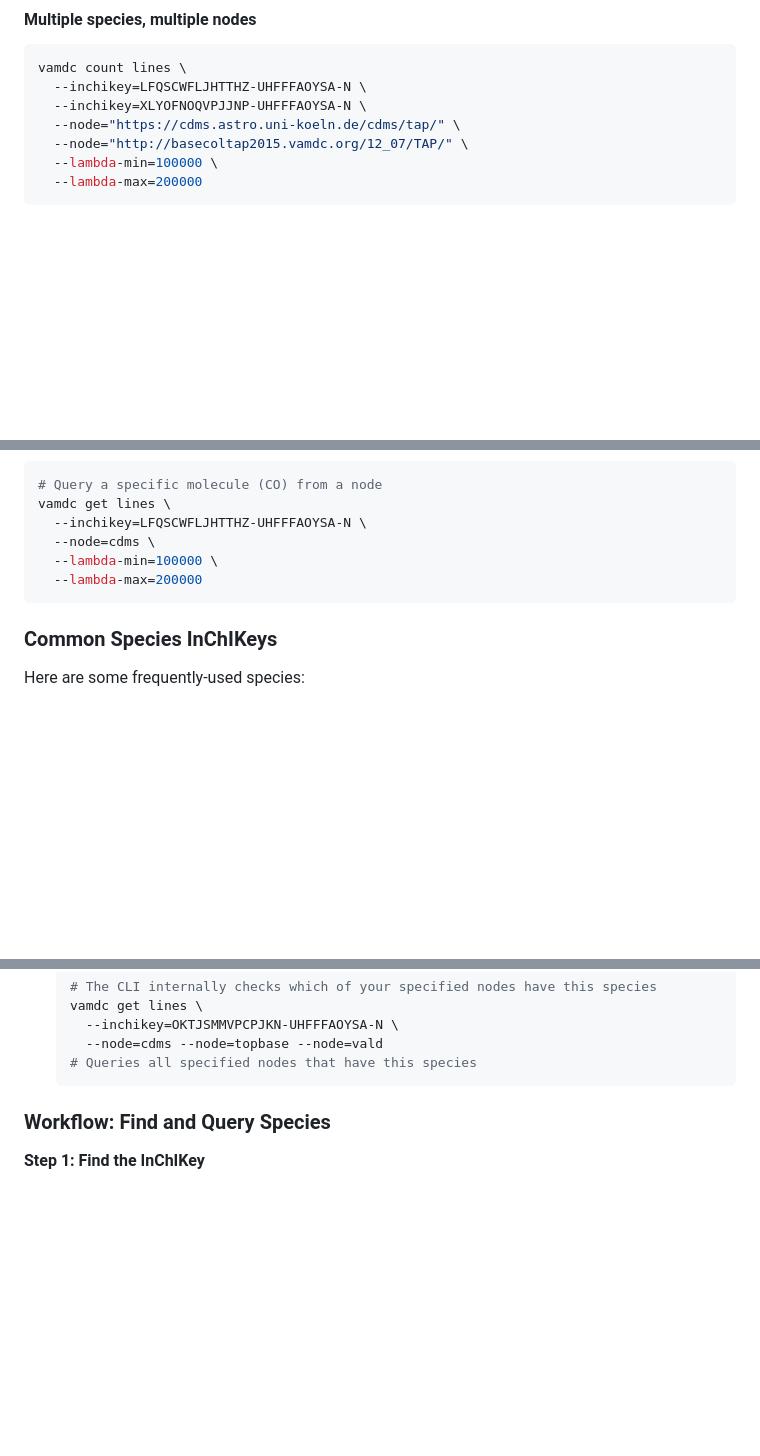
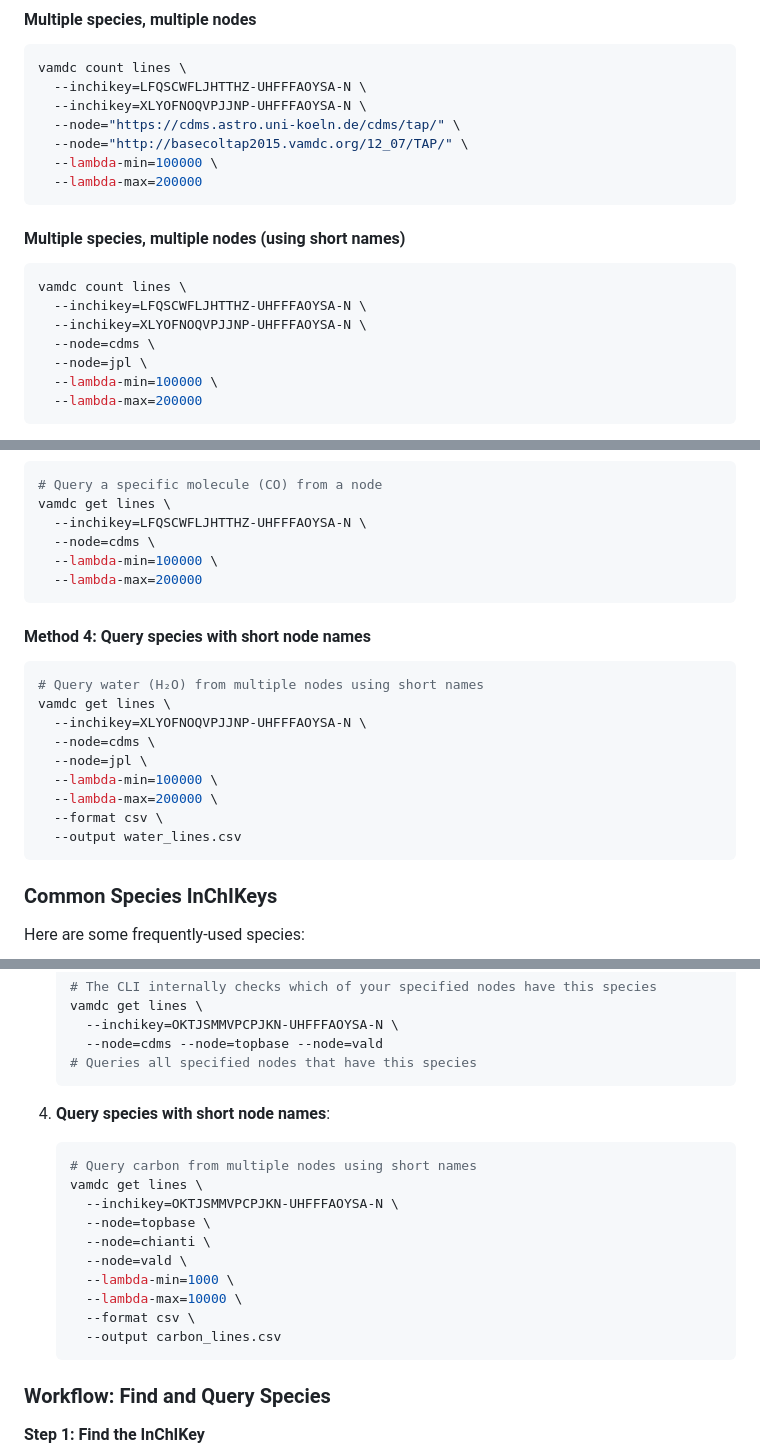
Before and after one commit to VAMDC/pyVAMDC, a Markdown page: CLI.md, 3 parts joined by grey strips. Rendered like a GitHub page; blank space fills up the shorter version.

Commit message:
Adding example to query node by short name

````diff
--- a/CLI.md
+++ b/CLI.md
@@ -376,6 +376,17 @@ vamdc count lines \
   --inchikey=XLYOFNOQVPJJNP-UHFFFAOYSA-N \
   --node="https://cdms.astro.uni-koeln.de/cdms/tap/" \
   --node="http://basecoltap2015.vamdc.org/12_07/TAP/" \
+  --lambda-min=100000 \
+  --lambda-max=200000
+```
+
+#### Multiple species, multiple nodes (using short names)
+```bash
+vamdc count lines \
+  --inchikey=LFQSCWFLJHTTHZ-UHFFFAOYSA-N \
+  --inchikey=XLYOFNOQVPJJNP-UHFFFAOYSA-N \
+  --node=cdms \
+  --node=jpl \
   --lambda-min=100000 \
   --lambda-max=200000
 ```
@@ -980,6 +991,19 @@ vamdc get lines \
   --lambda-max=200000
 ```
 
+#### Method 4: Query species with short node names
+```bash
+# Query water (H₂O) from multiple nodes using short names
+vamdc get lines \
+  --inchikey=XLYOFNOQVPJJNP-UHFFFAOYSA-N \
+  --node=cdms \
+  --node=jpl \
+  --lambda-min=100000 \
+  --lambda-max=200000 \
+  --format csv \
+  --output water_lines.csv
+```
+
 ### Common Species InChIKeys
 
 Here are some frequently-used species:
@@ -1024,6 +1048,20 @@ Unlike node identifiers, species are **always identified by InChIKey**. However,
      --inchikey=OKTJSMMVPCPJKN-UHFFFAOYSA-N \
      --node=cdms --node=topbase --node=vald
    # Queries all specified nodes that have this species
+   ```
+
+4. **Query species with short node names**:
+   ```bash
+   # Query carbon from multiple nodes using short names
+   vamdc get lines \
+     --inchikey=OKTJSMMVPCPJKN-UHFFFAOYSA-N \
+     --node=topbase \
+     --node=chianti \
+     --node=vald \
+     --lambda-min=1000 \
+     --lambda-max=10000 \
+     --format csv \
+     --output carbon_lines.csv
    ```
 
 ### Workflow: Find and Query Species
````
